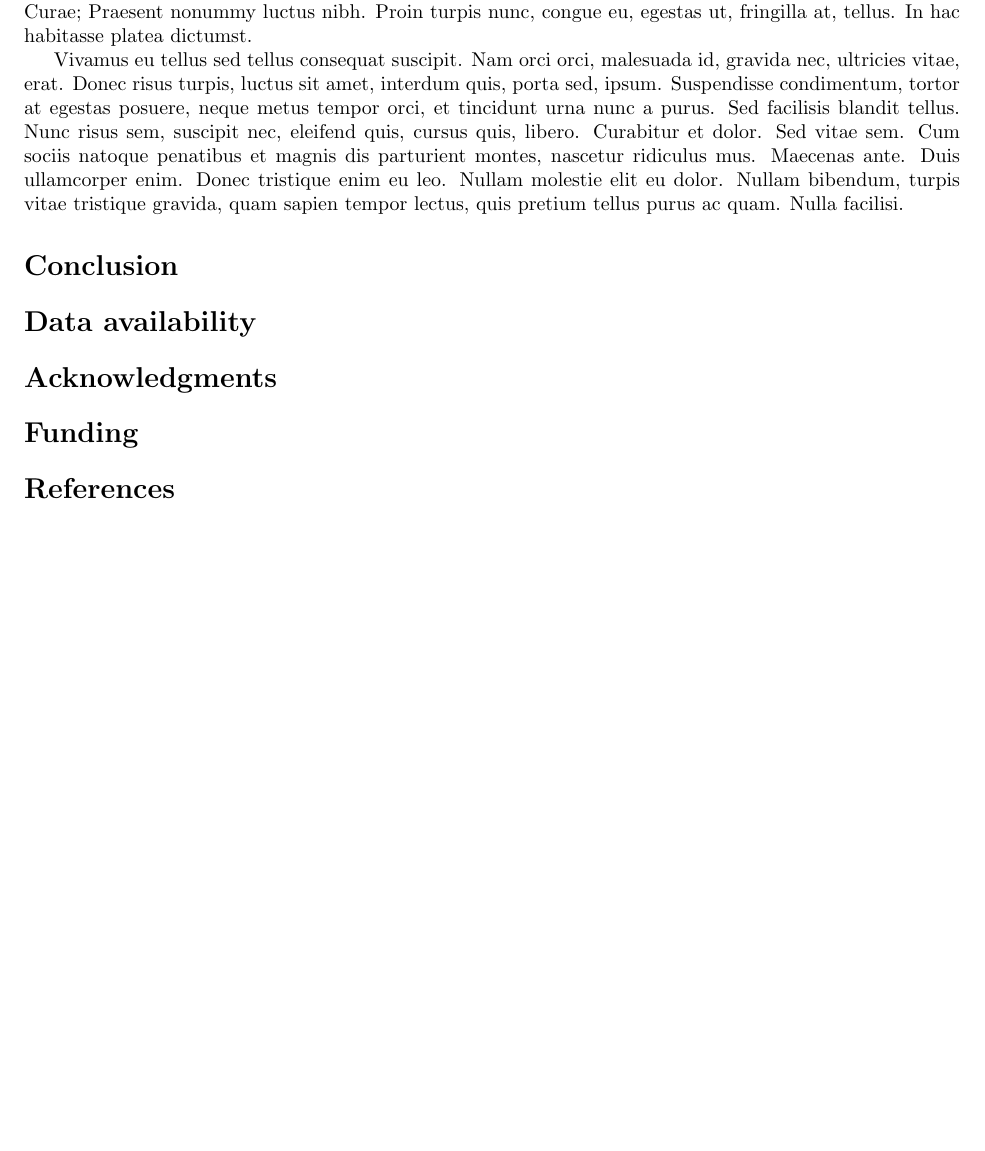
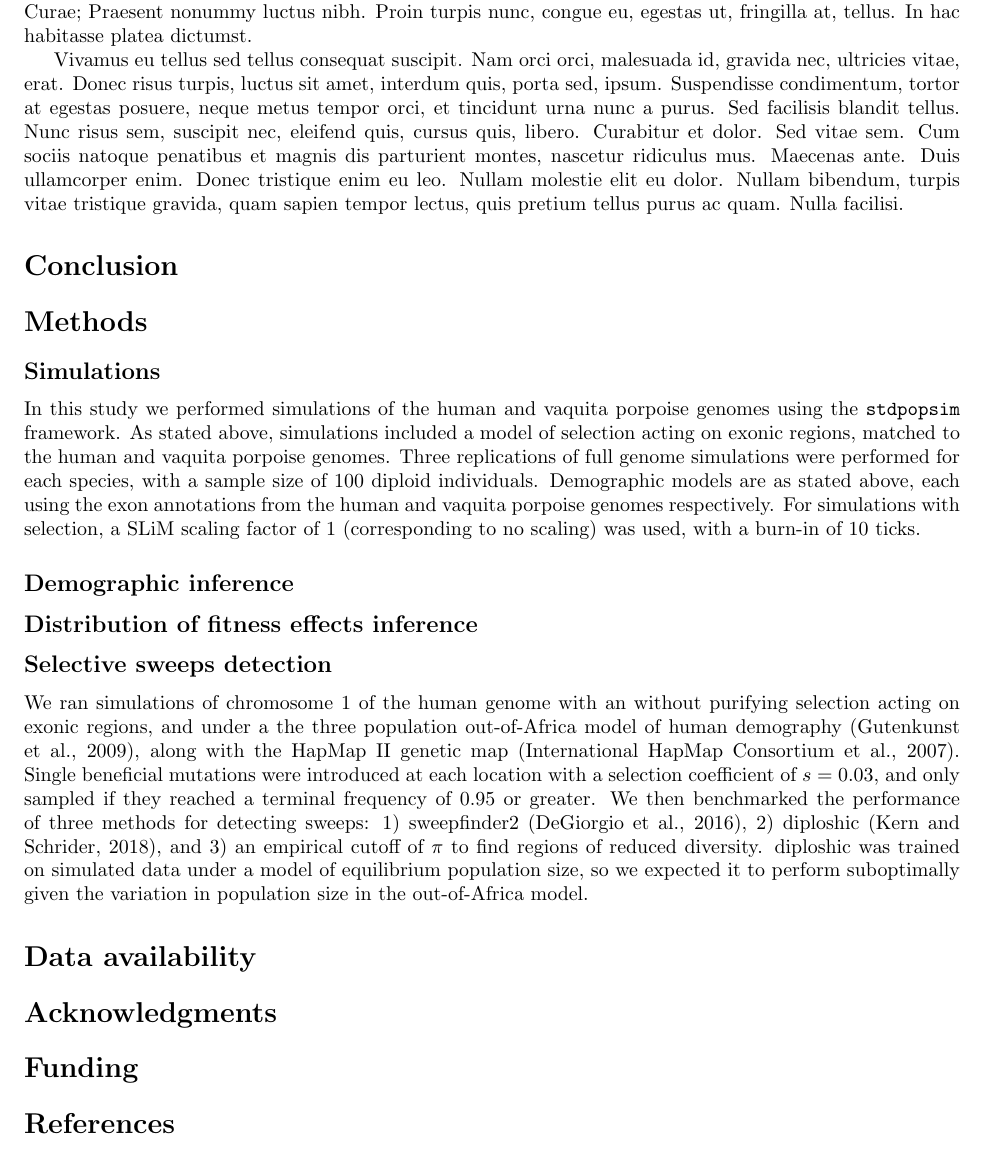
Before and after one commit to popsim-consortium/analysis2_manuscript, a LaTeX document (analysis2_manuscript.tex): part of page 11 of 16 before the commit and part of page 11 of 17 after it, cut so that both start at the same text, the shorter picture padded with empty space. Compiled offline with pdfLaTeX.

Commit message:
stubbing out methods section

```diff
--- a/analysis2_manuscript.tex
+++ b/analysis2_manuscript.tex
@@ -643,6 +643,33 @@
 \section*{Conclusion}
     \label{conclusion}
 
+\section*{Methods}
+    \label{methods}
+
+    \subsection*{Simulations}
+    In this study we performed simulations of the human and vaquita porpoise genomes
+    using the \stdpopsim{} framework. As stated above, simulations included a model
+    of selection acting on exonic regions, matched to the human and vaquita porpoise genomes.
+    Three replications of full genome simulations were performed for each species, with
+    a sample size of 100 diploid individuals. Demographic models are as stated above, each
+    using the exon annotations from the human and vaquita porpoise genomes respectively.
+    For simulations with selection, a SLiM scaling factor of 1 (corresponding to no scaling)
+    was used, with a burn-in of 10 ticks.
+
+    \subsection*{Demographic inference}
+    \subsection*{Distribution of fitness effects inference}
+    \subsection*{Selective sweeps detection}
+    We ran simulations of chromosome 1 of the human genome with an without
+    purifying selection acting on exonic regions, and under a the three population
+    out-of-Africa model of human demography \citep{gutenkunst2009inferring},
+    along with the HapMap II genetic map \citep{international2007second}.
+    Single beneficial mutations were introduced at each location with a selection coefficient of $s = 0.03$,
+    and only sampled if they reached a terminal frequency of 0.95 or greater.
+    We then benchmarked the performance of three methods for detecting sweeps: 1) sweepfinder2 \citep{degiorgio2016sweepfinder2},
+    2) diploshic \citep{kern2018diplos}, and 3) an empirical cutoff of $\pi$ to find regions of reduced diversity.
+    diploshic was trained on simulated data under a model of equilibrium population size, so we expected it to perform suboptimally
+    given the variation in population size in the out-of-Africa model.
+
 \section*{Data availability}\label{data_availability}
 
 
```
